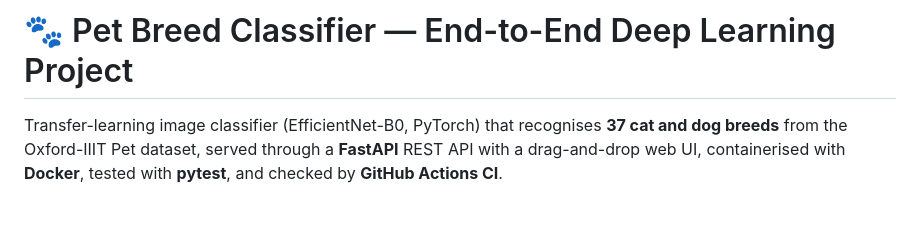
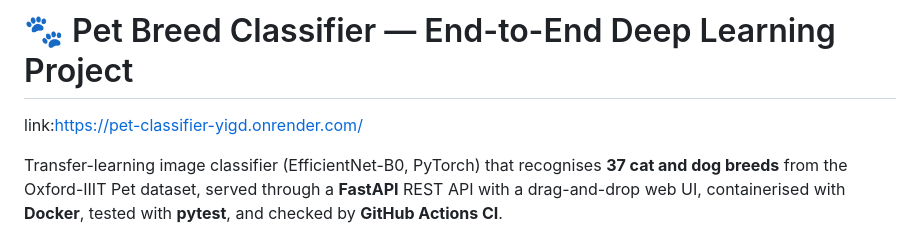
Before and after one commit to Vemuri25/Pet_classifier, a Markdown page: README.md, the part around the change. Rendered like a GitHub page; blank space fills up the shorter version.

Commit message:
Update README with project link
Added project link to the README file.

```diff
--- a/README.md
+++ b/README.md
@@ -1,4 +1,6 @@
 # 🐾 Pet Breed Classifier — End-to-End Deep Learning Project
+
+link:https://pet-classifier-yigd.onrender.com/
 
 Transfer-learning image classifier (EfficientNet-B0, PyTorch) that recognises **37 cat and dog breeds**
 from the Oxford-IIIT Pet dataset, served through a **FastAPI** REST API with a drag-and-drop web UI,
```
